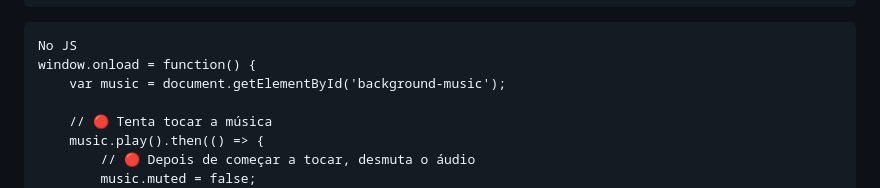
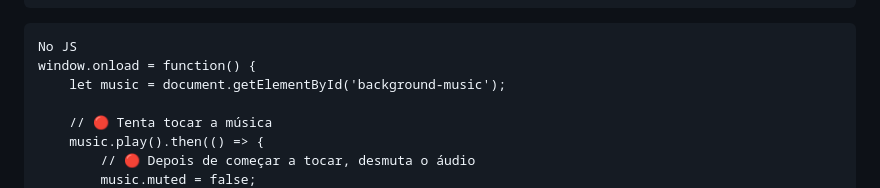
Before and after one commit to JhenifferMoraes/memory-game, a Markdown page: README.md, the part around the change. GitHub-like rendering.

````diff
--- a/README.md
+++ b/README.md
@@ -17,7 +17,7 @@ No HTML
 ```
 No JS
 window.onload = function() {
-    var music = document.getElementById('background-music');
+    let music = document.getElementById('background-music');
 
     // 🔴 Tenta tocar a música
     music.play().then(() => {
````
